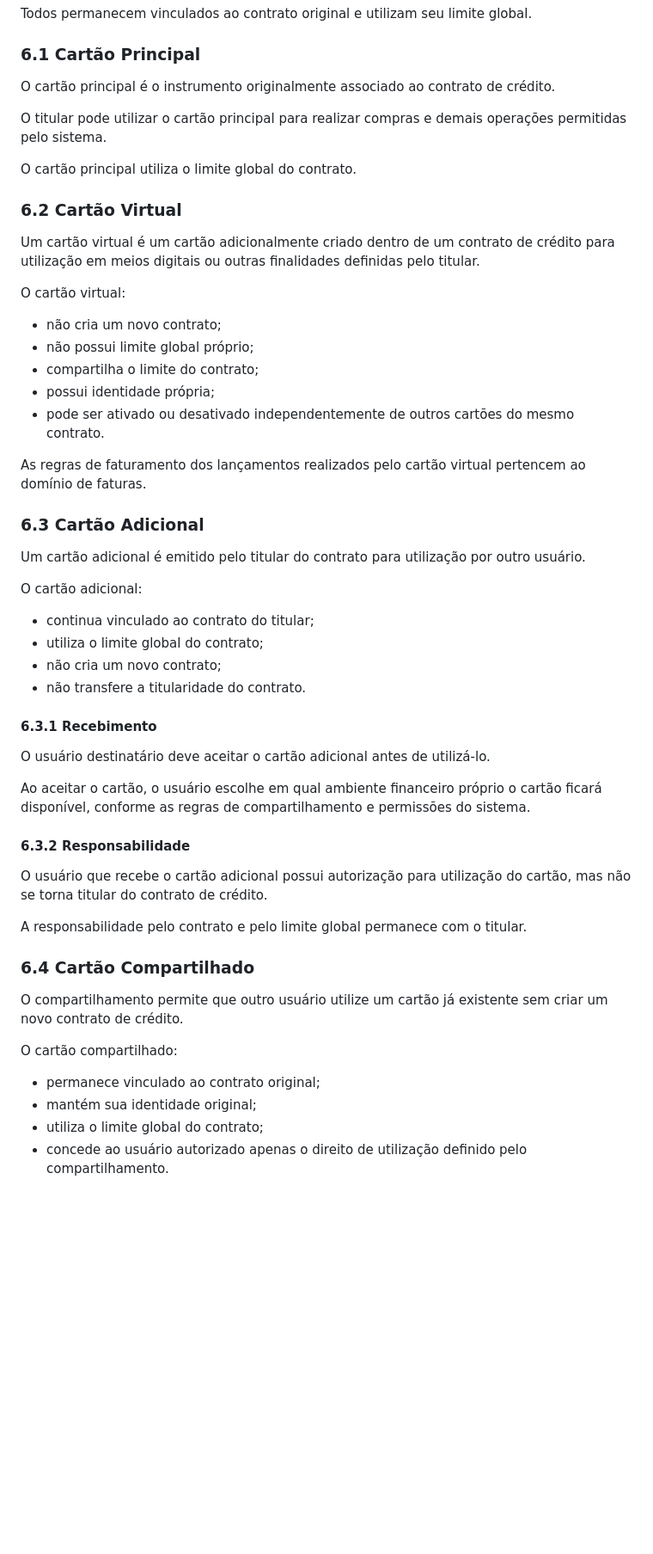
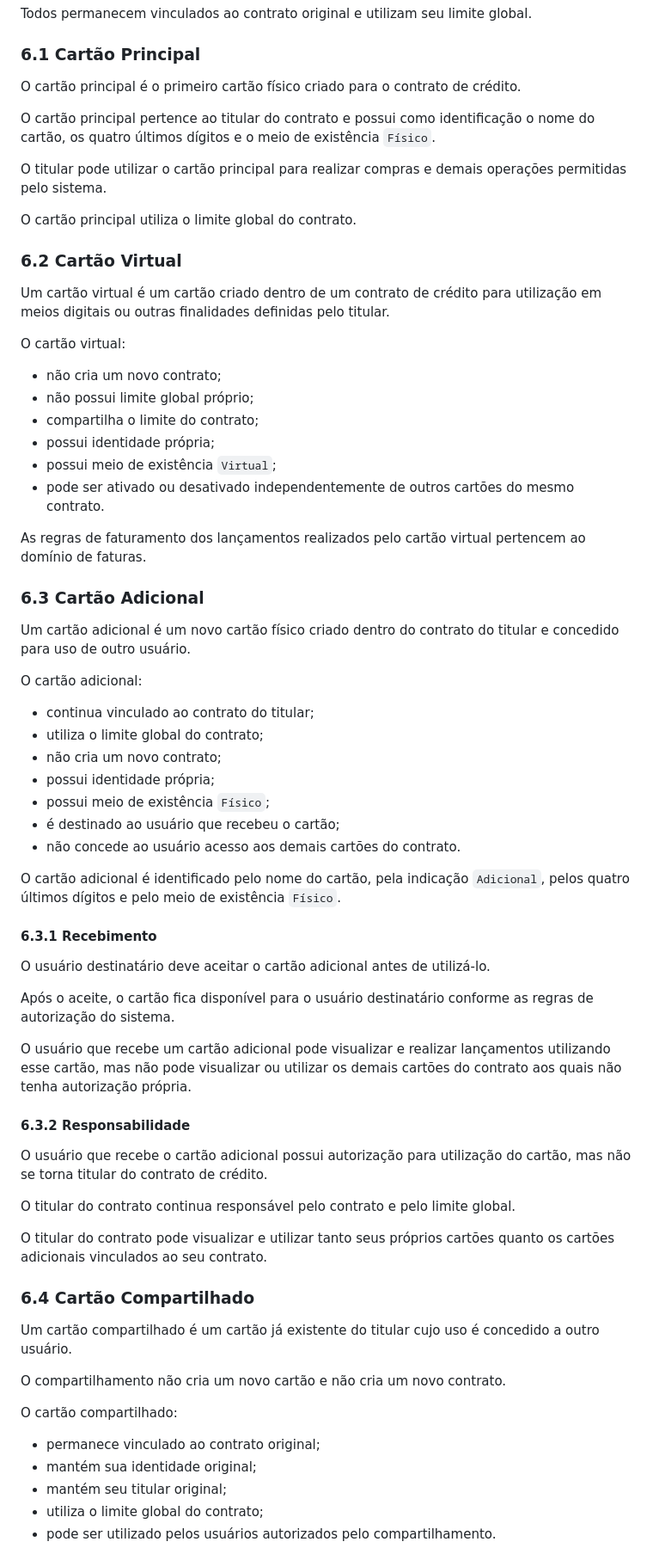
Before and after one commit to abnermiras/CyberBank, a Markdown page: docs/01-business/CREDIT-CARDS.md, the part around one of its changes. Shown at 86% size. Rendered like a GitHub page; blank space fills up the shorter version.

```diff
--- a/docs/01-business/CREDIT-CARDS.md
+++ b/docs/01-business/CREDIT-CARDS.md
@@ -99,7 +110,9 @@ Todos permanecem vinculados ao contrato original e utilizam seu limite global.
 
 ### 6.1 Cartão Principal
 
-O cartão principal é o instrumento originalmente associado ao contrato de crédito.
+O cartão principal é o primeiro cartão físico criado para o contrato de crédito.
+
+O cartão principal pertence ao titular do contrato e possui como identificação o nome do cartão, os quatro últimos dígitos e o meio de existência `Físico`.
 
 O titular pode utilizar o cartão principal para realizar compras e demais operações permitidas pelo sistema.
 
@@ -107,7 +120,7 @@ O cartão principal utiliza o limite global do contrato.
 
 ### 6.2 Cartão Virtual
 
-Um cartão virtual é um cartão adicionalmente criado dentro de um contrato de crédito para utilização em meios digitais ou outras finalidades definidas pelo titular.
+Um cartão virtual é um cartão criado dentro de um contrato de crédito para utilização em meios digitais ou outras finalidades definidas pelo titular.
 
 O cartão virtual:
 
@@ -115,41 +128,54 @@ O cartão virtual:
 - não possui limite global próprio;
 - compartilha o limite do contrato;
 - possui identidade própria;
+- possui meio de existência `Virtual`;
 - pode ser ativado ou desativado independentemente de outros cartões do mesmo contrato.
 
 As regras de faturamento dos lançamentos realizados pelo cartão virtual pertencem ao domínio de faturas.
 
 ### 6.3 Cartão Adicional
 
-Um cartão adicional é emitido pelo titular do contrato para utilização por outro usuário.
+Um cartão adicional é um novo cartão físico criado dentro do contrato do titular e concedido para uso de outro usuário.
 
 O cartão adicional:
 
 - continua vinculado ao contrato do titular;
 - utiliza o limite global do contrato;
 - não cria um novo contrato;
-- não transfere a titularidade do contrato.
+- possui identidade própria;
+- possui meio de existência `Físico`;
+- é destinado ao usuário que recebeu o cartão;
+- não concede ao usuário acesso aos demais cartões do contrato.
+
+O cartão adicional é identificado pelo nome do cartão, pela indicação `Adicional`, pelos quatro últimos dígitos e pelo meio de existência `Físico`.
 
 #### 6.3.1 Recebimento
 
 O usuário destinatário deve aceitar o cartão adicional antes de utilizá-lo.
 
-Ao aceitar o cartão, o usuário escolhe em qual ambiente financeiro próprio o cartão ficará disponível, conforme as regras de compartilhamento e permissões do sistema.
+Após o aceite, o cartão fica disponível para o usuário destinatário conforme as regras de autorização do sistema.
+
+O usuário que recebe um cartão adicional pode visualizar e realizar lançamentos utilizando esse cartão, mas não pode visualizar ou utilizar os demais cartões do contrato aos quais não tenha autorização própria.
 
 #### 6.3.2 Responsabilidade
 
 O usuário que recebe o cartão adicional possui autorização para utilização do cartão, mas não se torna titular do contrato de crédito.
 
-A responsabilidade pelo contrato e pelo limite global permanece com o titular.
+O titular do contrato continua responsável pelo contrato e pelo limite global.
+
+O titular do contrato pode visualizar e utilizar tanto seus próprios cartões quanto os cartões adicionais vinculados ao seu contrato.
 
 ### 6.4 Cartão Compartilhado
 
-O compartilhamento permite que outro usuário utilize um cartão já existente sem criar um novo contrato de crédito.
+Um cartão compartilhado é um cartão já existente do titular cujo uso é concedido a outro usuário.
+
+O compartilhamento não cria um novo cartão e não cria um novo contrato.
 
 O cartão compartilhado:
 
 - permanece vinculado ao contrato original;
 - mantém sua identidade original;
+- mantém seu titular original;
 - utiliza o limite global do contrato;
-- concede ao usuário autorizado apenas o direito de utilização definido pelo compartilhamento.
+- pode ser utilizado pelos usuários autorizados pelo compartilhamento.
 
```
Also changed, not shown: other parts of docs/01-business/CREDIT-CARDS.md (+96 -36 lines).
